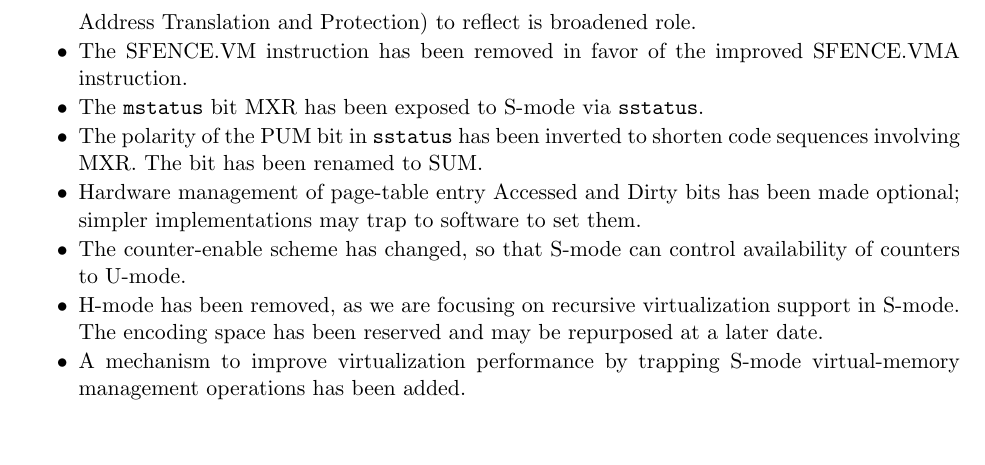
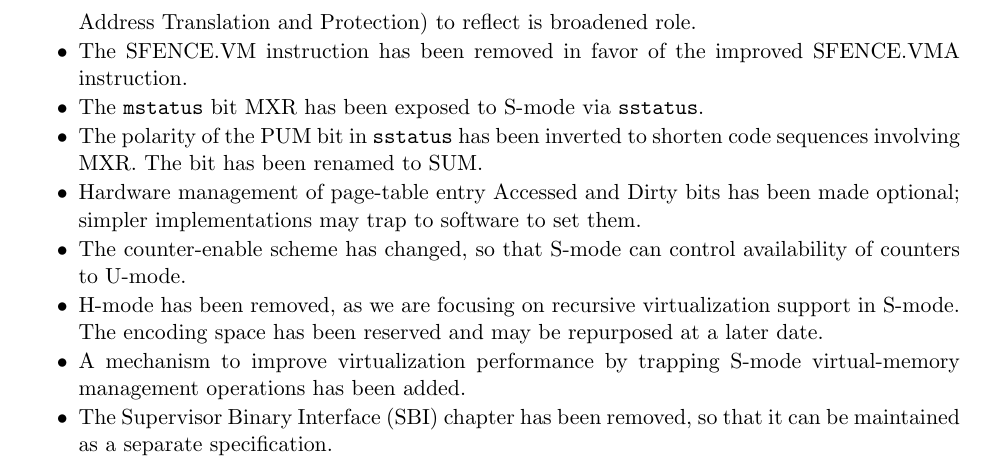
Before and after one commit to riscv/riscv-isa-manual, a LaTeX thesis (src/riscv-privileged.tex, which reads src/priv-preface.tex): part of page 4 of 93 before the commit and part of page 4 of 91 after it, cut so that both start at the same text, the shorter picture padded with empty space. Compiled offline with pdfLaTeX.

Commit message:
Remove SBI chapter

```diff
--- a/src/priv-preface.tex
+++ b/src/priv-preface.tex
@@ -63,6 +63,8 @@ architecture proposal.  Changes from version 1.9.1 include:
   reserved and may be repurposed at a later date.
 \item A mechanism to improve virtualization performance by
   trapping S-mode virtual-memory management operations has been added.
+\item The Supervisor Binary Interface (SBI) chapter has been removed, so
+  that it can be maintained as a separate specification.
 \end{itemize}
 
 \newpage
```
Also changed, not shown: src/riscv-privileged.tex (+0 -1 lines).
